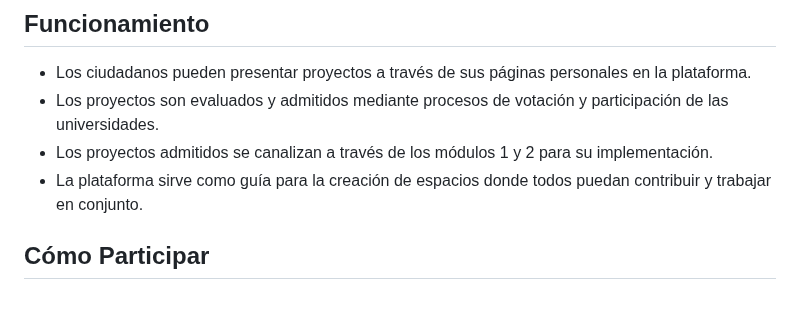
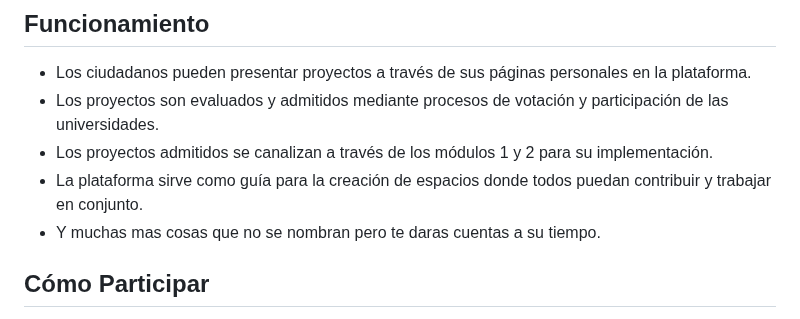
Before and after one commit to Intercongreso3/noml, a Markdown page: README.md, the part around the change. Rendered like a GitHub page.

```diff
--- a/README.md
+++ b/README.md
@@ -35,6 +35,7 @@ Juntos, podemos hacer grandes cosas y contribuir al bienestar de la humanidad.
 - Los proyectos son evaluados y admitidos mediante procesos de votación y participación de las universidades.
 - Los proyectos admitidos se canalizan a través de los módulos 1 y 2 para su implementación.
 - La plataforma sirve como guía para la creación de espacios donde todos puedan contribuir y trabajar en conjunto.
+- Y muchas mas cosas que no se nombran pero te daras cuentas a su tiempo.
 
 
 ## Cómo Participar
```
